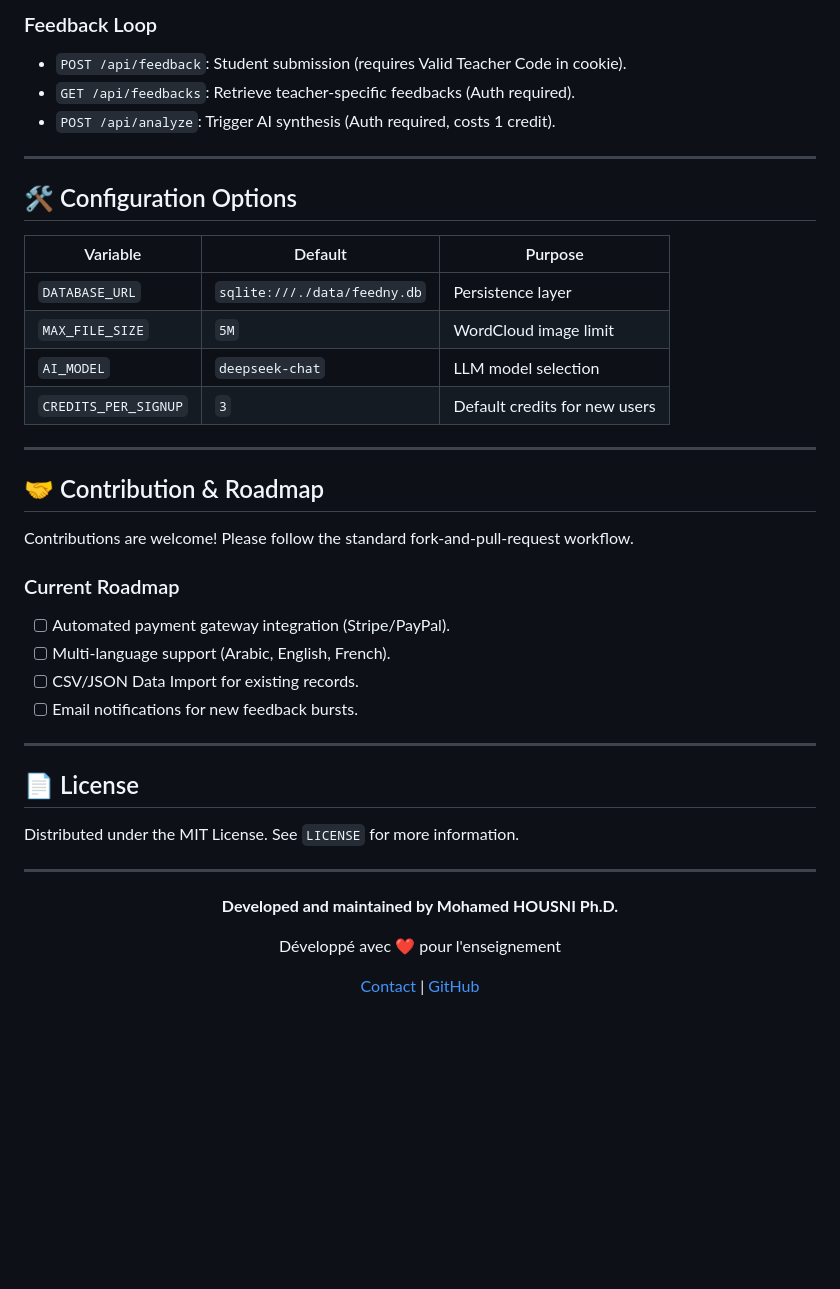
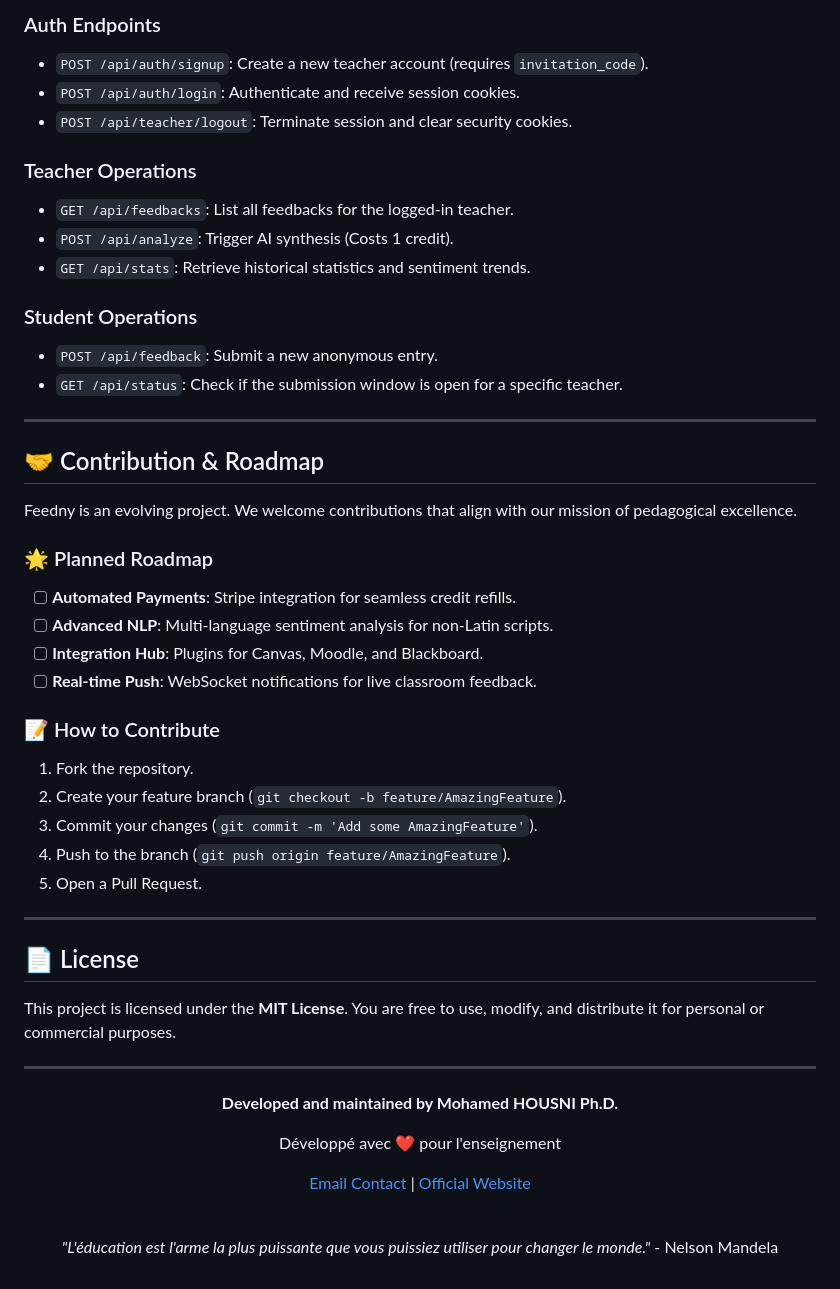
Before and after one commit to mohamedhousniphd/feedny, a Markdown page: README.md, the part around one of its changes. Drawn GitHub-style; blank space fills up the shorter version.

```diff
--- a/README.md
+++ b/README.md
@@ -135,37 +137,42 @@ docker-compose up --build
 
-### Feedback Loop
-- `POST /api/feedback`: Student submission (requires Valid Teacher Code in cookie).
-- `GET /api/feedbacks`: Retrieve teacher-specific feedbacks (Auth required).
-- `POST /api/analyze`: Trigger AI synthesis (Auth required, costs 1 credit).
+### Auth Endpoints
+- `POST /api/auth/signup`: Create a new teacher account (requires `invitation_code`).
+- `POST /api/auth/login`: Authenticate and receive session cookies.
+- `POST /api/teacher/logout`: Terminate session and clear security cookies.
 
----
+### Teacher Operations
+- `GET /api/feedbacks`: List all feedbacks for the logged-in teacher.
+- `POST /api/analyze`: Trigger AI synthesis (Costs 1 credit).
+- `GET /api/stats`: Retrieve historical statistics and sentiment trends.
 
-## 🛠️ Configuration Options
-
-| Variable | Default | Purpose |
-|----------|---------|---------|
-| `DATABASE_URL` | `sqlite:///./data/feedny.db` | Persistence layer |
-| `MAX_FILE_SIZE` | `5M` | WordCloud image limit |
-| `AI_MODEL` | `deepseek-chat` | LLM model selection |
-| `CREDITS_PER_SIGNUP` | `3` | Default credits for new users |
+### Student Operations
+- `POST /api/feedback`: Submit a new anonymous entry.
+- `GET /api/status`: Check if the submission window is open for a specific teacher.
 
 ---
 
 ## 🤝 Contribution & Roadmap
 
-Contributions are welcome! Please follow the standard fork-and-pull-request workflow.
+Feedny is an evolving project. We welcome contributions that align with our mission of pedagogical excellence.
 
-### Current Roadmap
-- [ ] Automated payment gateway integration (Stripe/PayPal).
-- [ ] Multi-language support (Arabic, English, French).
-- [ ] CSV/JSON Data Import for existing records.
-- [ ] Email notifications for new feedback bursts.
+### 🌟 Planned Roadmap
+- [ ] **Automated Payments**: Stripe integration for seamless credit refills.
+- [ ] **Advanced NLP**: Multi-language sentiment analysis for non-Latin scripts.
+- [ ] **Integration Hub**: Plugins for Canvas, Moodle, and Blackboard.
+- [ ] **Real-time Push**: WebSocket notifications for live classroom feedback.
+
+### 📝 How to Contribute
+1. Fork the repository.
+2. Create your feature branch (`git checkout -b feature/AmazingFeature`).
+3. Commit your changes (`git commit -m 'Add some AmazingFeature'`).
+4. Push to the branch (`git push origin feature/AmazingFeature`).
+5. Open a Pull Request.
 
 ---
 
 ## 📄 License
 
-Distributed under the MIT License. See `LICENSE` for more information.
+This project is licensed under the **MIT License**. You are free to use, modify, and distribute it for personal or commercial purposes.
 
 ---
 
@@ -175,6 +182,10 @@ Distributed under the MIT License. See `LICENSE` for more information.
 
 Développé avec ❤️ pour l'enseignement
 
-[Contact](mailto:admin@feedny.com) | [GitHub](https://github.com/mohamedhousniphd/feedny)
+[Email Contact](mailto:admin@feedny.com) | [Official Website](https://github.com/mohamedhousniphd/feedny)
+
+<br>
+
+*"L'éducation est l'arme la plus puissante que vous puissiez utiliser pour changer le monde."* - Nelson Mandela
 
 </div>
```
Also changed, not shown: other parts of README.md (+92 -90 lines).
